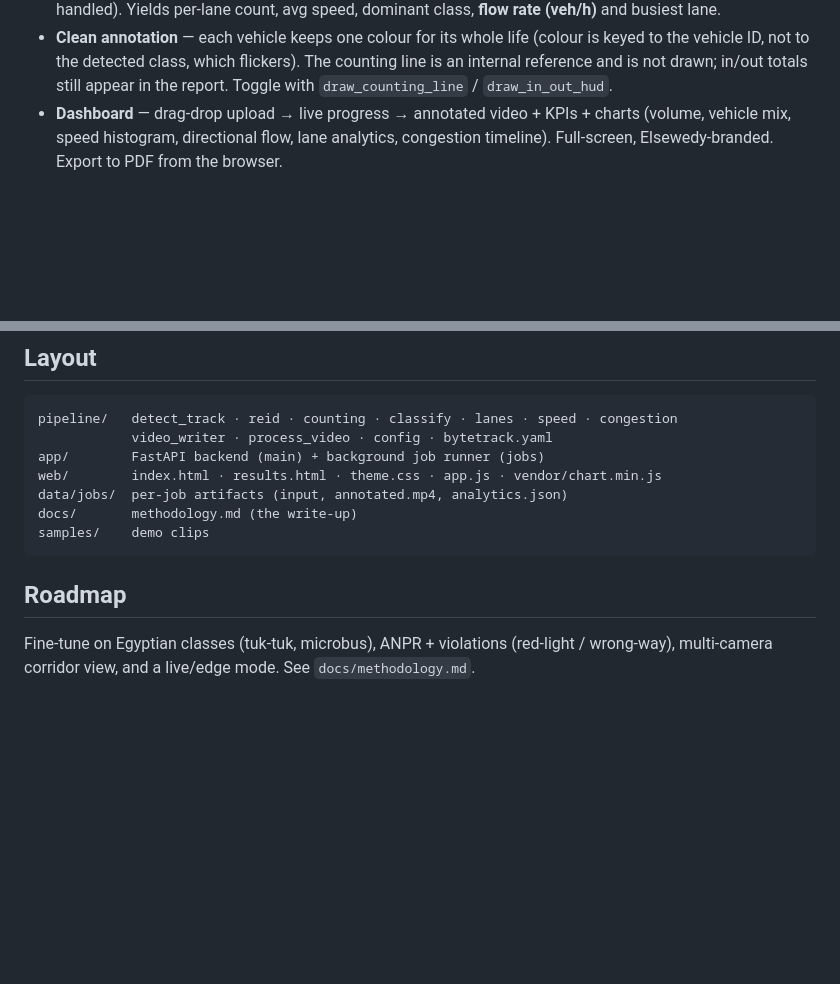
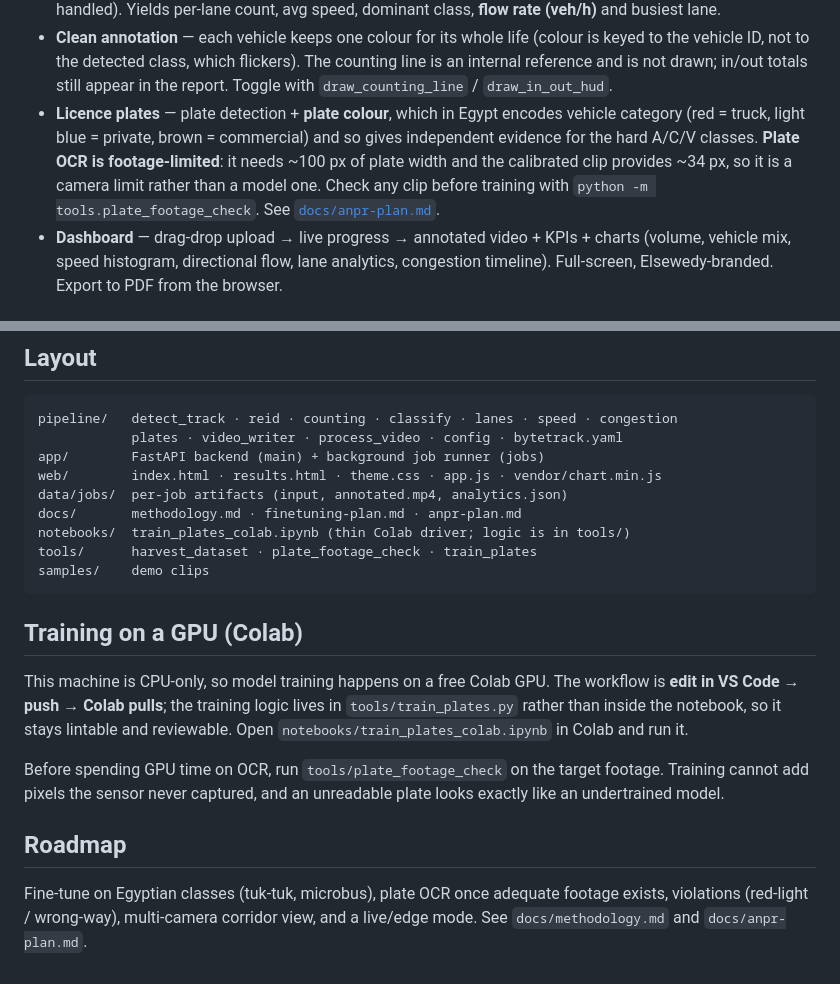
Before and after one commit to yousseffbassemm/ITS-project-Elsewedy, a Markdown page: README.md, 2 parts joined by grey strips. GitHub-like rendering; blank space fills up the shorter version.

Commit message:
README: document the plate stage and the Colab training workflow
Records the resolution limit on the front page rather than only in the plan,
because the failure it prevents costs weeks.

Co-Authored-By: Claude Opus 4.8 <noreply@anthropic.com>

````diff
--- a/README.md
+++ b/README.md
@@ -29,6 +29,13 @@ Built for the Elsewedy Electric AI-department Intelligent-Transportation-Systems
   is keyed to the vehicle ID, not to the detected class, which flickers). The
   counting line is an internal reference and is not drawn; in/out totals still
   appear in the report. Toggle with `draw_counting_line` / `draw_in_out_hud`.
+- **Licence plates** — plate detection + **plate colour**, which in Egypt encodes
+  vehicle category (red = truck, light blue = private, brown = commercial) and so
+  gives independent evidence for the hard A/C/V classes. **Plate OCR is
+  footage-limited**: it needs ~100 px of plate width and the calibrated clip
+  provides ~34 px, so it is a camera limit rather than a model one. Check any clip
+  before training with `python -m tools.plate_footage_check`. See
+  [`docs/anpr-plan.md`](docs/anpr-plan.md).
 - **Dashboard** — drag-drop upload → live progress → annotated video + KPIs +
   charts (volume, vehicle mix, speed histogram, directional flow, lane analytics,
   congestion timeline). Full-screen, Elsewedy-branded. Export to PDF from the browser.
@@ -125,15 +132,27 @@ between two ground marks is better still. See `docs/methodology.md` §3.4.
 ## Layout
 ```
 pipeline/   detect_track · reid · counting · classify · lanes · speed · congestion
-            video_writer · process_video · config · bytetrack.yaml
+            plates · video_writer · process_video · config · bytetrack.yaml
 app/        FastAPI backend (main) + background job runner (jobs)
 web/        index.html · results.html · theme.css · app.js · vendor/chart.min.js
 data/jobs/  per-job artifacts (input, annotated.mp4, analytics.json)
-docs/       methodology.md (the write-up)
+docs/       methodology.md · finetuning-plan.md · anpr-plan.md
+notebooks/  train_plates_colab.ipynb (thin Colab driver; logic is in tools/)
+tools/      harvest_dataset · plate_footage_check · train_plates
 samples/    demo clips
 ```
 
+## Training on a GPU (Colab)
+This machine is CPU-only, so model training happens on a free Colab GPU. The
+workflow is **edit in VS Code → push → Colab pulls**; the training logic lives in
+`tools/train_plates.py` rather than inside the notebook, so it stays lintable and
+reviewable. Open `notebooks/train_plates_colab.ipynb` in Colab and run it.
+
+Before spending GPU time on OCR, run `tools/plate_footage_check` on the target
+footage. Training cannot add pixels the sensor never captured, and an
+unreadable plate looks exactly like an undertrained model.
+
 ## Roadmap
-Fine-tune on Egyptian classes (tuk-tuk, microbus), ANPR + violations
-(red-light / wrong-way), multi-camera corridor view, and a live/edge mode.
-See `docs/methodology.md`.
+Fine-tune on Egyptian classes (tuk-tuk, microbus), plate OCR once adequate
+footage exists, violations (red-light / wrong-way), multi-camera corridor view,
+and a live/edge mode. See `docs/methodology.md` and `docs/anpr-plan.md`.
````
